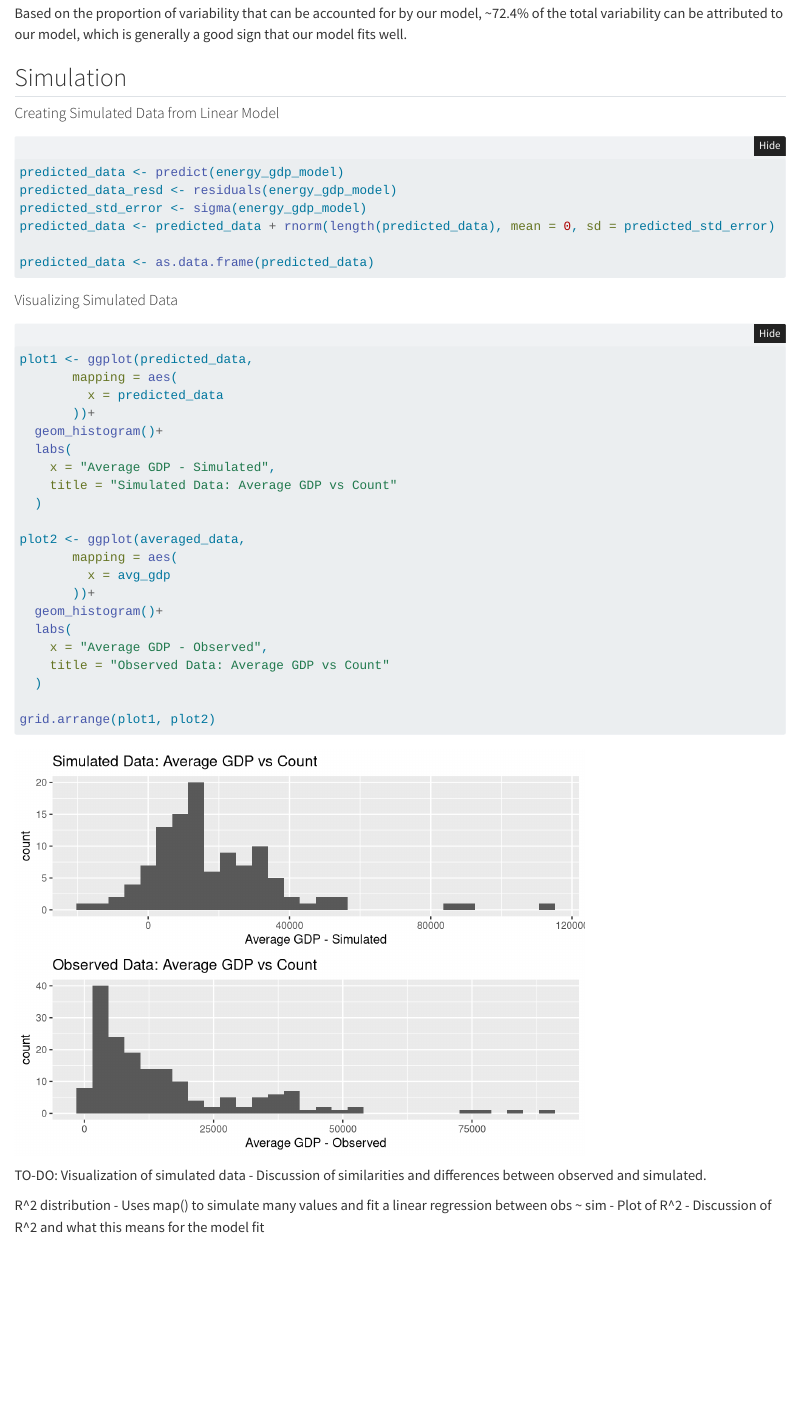
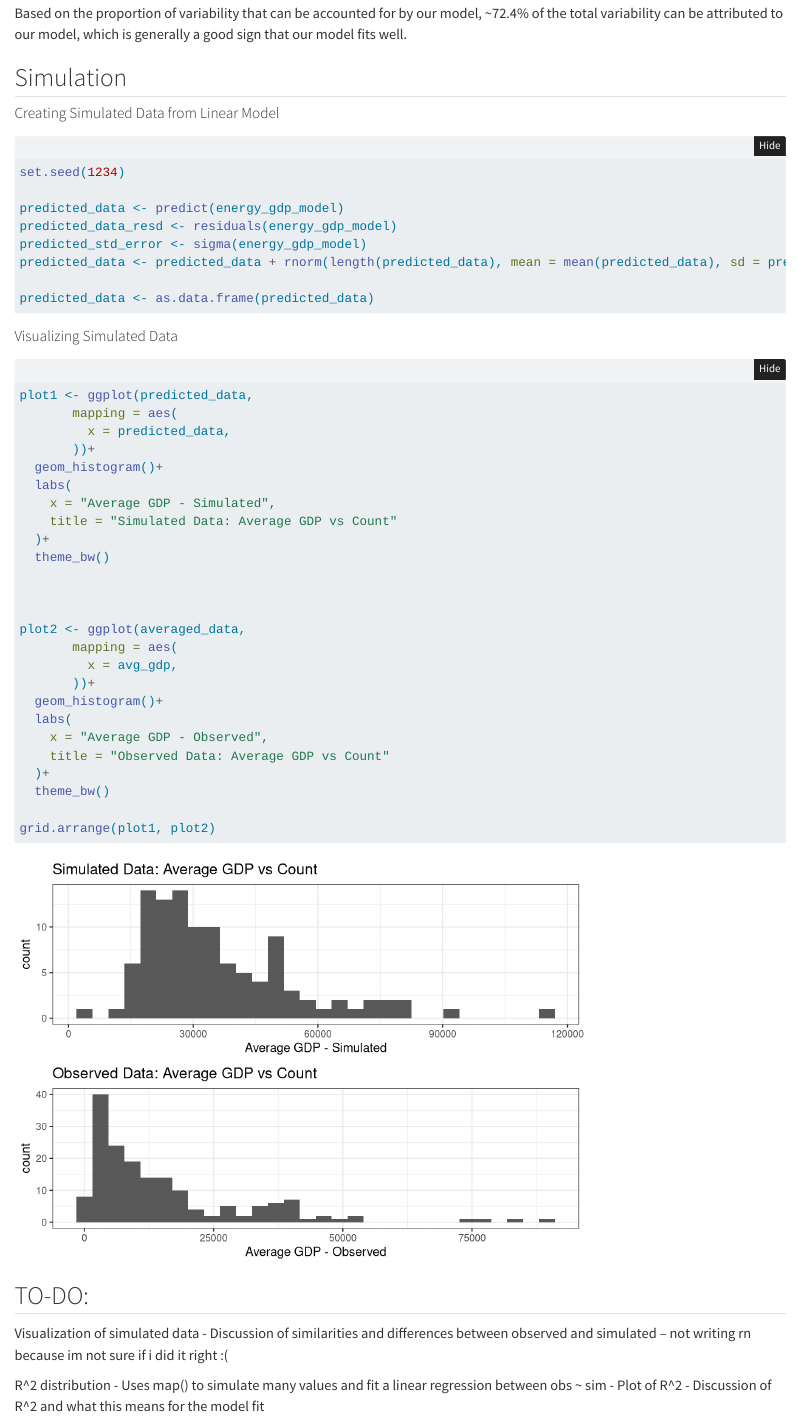
Before and after one commit to KaatjeM/Stats331-FinalProject, a Quarto document (NewDoc331.qmd): the page in a window 1100 px wide, from 5290 px down. Rendered offline with R 4.5, knitr and Pandoc in place of Quarto, with nearby package versions; folded parts are opened; code that draws random numbers runs with fixed seeds of ours; some code elsewhere in the file could not run offline.

````diff
--- a/NewDoc331.qmd
+++ b/NewDoc331.qmd
@@ -206,11 +206,12 @@
 
 #### Creating Simulated Data from Linear Model
 ```{r}
+set.seed(1234)
 
 predicted_data <- predict(energy_gdp_model)
 predicted_data_resd <- residuals(energy_gdp_model)
 predicted_std_error <- sigma(energy_gdp_model)
-predicted_data <- predicted_data + rnorm(length(predicted_data), mean = 0, sd = predicted_std_error)
+predicted_data <- predicted_data + rnorm(length(predicted_data), mean = mean(predicted_data), sd = predicted_std_error)
 
 predicted_data <- as.data.frame(predicted_data)
 ```
@@ -220,31 +221,35 @@
 ```{r}
 plot1 <- ggplot(predicted_data,
        mapping = aes(
-         x = predicted_data
+         x = predicted_data,
        ))+
   geom_histogram()+
   labs(
     x = "Average GDP - Simulated",
     title = "Simulated Data: Average GDP vs Count"
-  )
+  )+
+  theme_bw()
+
+
 
 plot2 <- ggplot(averaged_data,
        mapping = aes(
-         x = avg_gdp
+         x = avg_gdp,
        ))+
   geom_histogram()+
   labs(
     x = "Average GDP - Observed",
     title = "Observed Data: Average GDP vs Count"
-  )
+  )+
+  theme_bw()
 
 grid.arrange(plot1, plot2)
 ```
 
 
-TO-DO:
+## TO-DO:
 Visualization of simulated data
-- Discussion of similarities and differences between observed and simulated.
+- Discussion of similarities and differences between observed and simulated -- not writing rn because im not sure if i did it right :(
 
 R^2 distribution
 - Uses map() to simulate many values and fit a linear regression between obs ~ sim
````
Also changed, not shown: NewDoc331.html.
